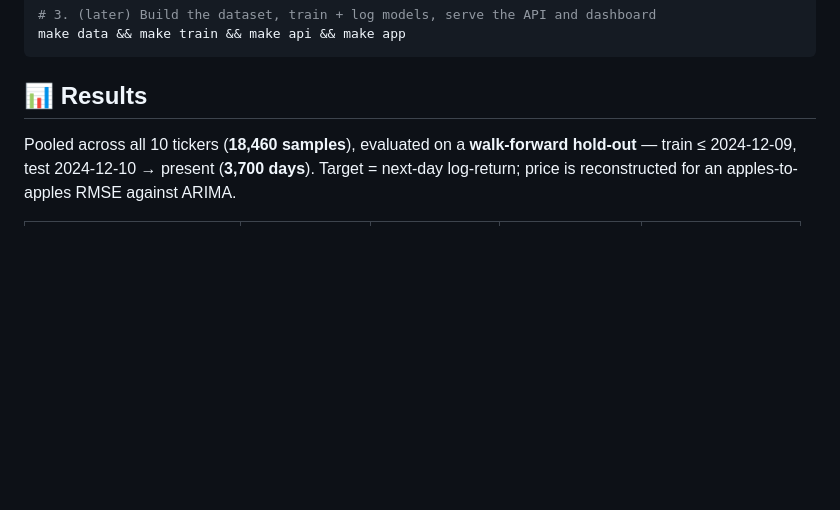
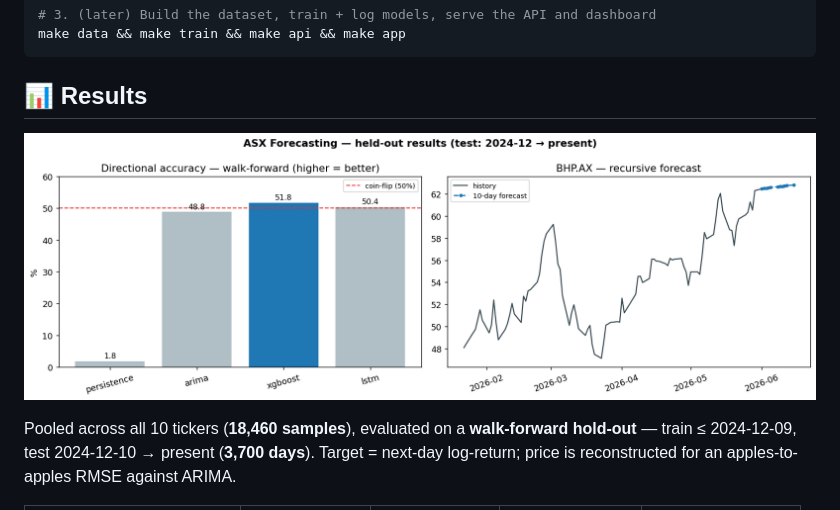
Before and after one commit to Sanny-Un-Sowadh-Wamik/stock-forecasting-mlops, a Markdown page: README.md, the part around the change. GitHub-like rendering; pictures changed too: docs/images/results.png (added); blank space fills up the shorter version.

Commit message:
docs: add held-out results figure + reproducible make_figures script
Co-Authored-By: Claude Opus 4.8 <noreply@anthropic.com>

```diff
--- a/README.md
+++ b/README.md
@@ -84,6 +84,8 @@ make data && make train && make api && make app
 
 ## 📊 Results
 
+![Held-out results](docs/images/results.png)
+
 Pooled across all 10 tickers (**18,460 samples**), evaluated on a **walk-forward hold-out** — train ≤ 2024-12-09, test 2024-12-10 → present (**3,700 days**). Target = next-day log-return; price is reconstructed for an apples-to-apples RMSE against ARIMA.
 
 | Model | Price RMSE ↓ | Price MAPE ↓ | Return RMSE ↓ | Directional Acc. ↑ |
```
Also changed, not shown: 1 other file.
